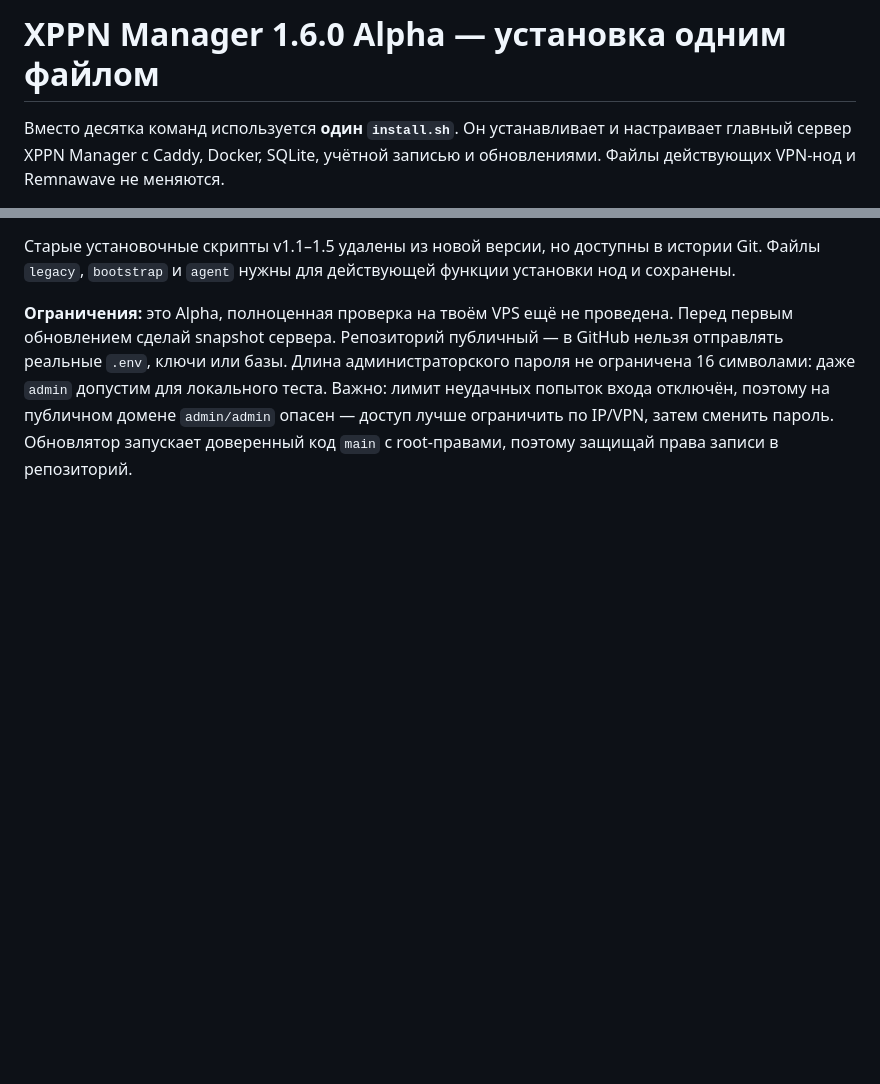
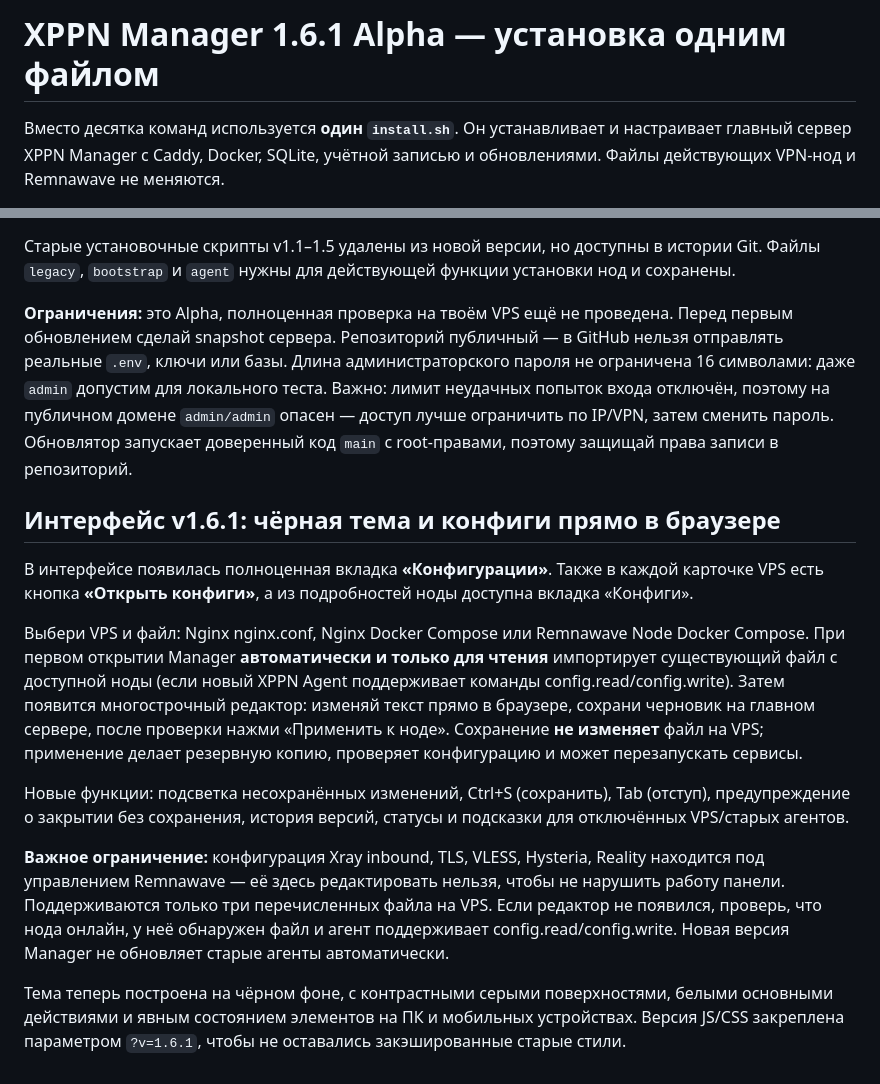
Before and after one commit to chapaayy/Manager, a Markdown page: README_RU.md, 2 parts joined by grey strips. GitHub-like rendering; blank space fills up the shorter version.

Commit message:
Document browser-based config editor, availability gates, and black theme

```diff
--- a/README_RU.md
+++ b/README_RU.md
@@ -1,4 +1,4 @@
-# XPPN Manager 1.6.0 Alpha — установка одним файлом
+# XPPN Manager 1.6.1 Alpha — установка одним файлом
 
 Вместо десятка команд используется **один `install.sh`**. Он устанавливает и настраивает главный сервер XPPN Manager с Caddy, Docker, SQLite, учётной записью и обновлениями. Файлы действующих VPN-нод и Remnawave не меняются.
 
@@ -49,3 +49,15 @@ XPPN_ADMIN_PASSWORD=YOUR-PASSWORD
 Старые установочные скрипты v1.1–1.5 удалены из новой версии, но доступны в истории Git. Файлы `legacy`, `bootstrap` и `agent` нужны для действующей функции установки нод и сохранены.
 
 **Ограничения:** это Alpha, полноценная проверка на твоём VPS ещё не проведена. Перед первым обновлением сделай snapshot сервера. Репозиторий публичный — в GitHub нельзя отправлять реальные `.env`, ключи или базы. Длина администраторского пароля не ограничена 16 символами: даже `admin` допустим для локального теста. Важно: лимит неудачных попыток входа отключён, поэтому на публичном домене `admin/admin` опасен — доступ лучше ограничить по IP/VPN, затем сменить пароль. Обновлятор запускает доверенный код `main` с root-правами, поэтому защищай права записи в репозиторий.
+
+## Интерфейс v1.6.1: чёрная тема и конфиги прямо в браузере
+
+В интерфейсе появилась полноценная вкладка **«Конфигурации»**. Также в каждой карточке VPS есть кнопка **«Открыть конфиги»**, а из подробностей ноды доступна вкладка «Конфиги».
+
+Выбери VPS и файл: Nginx nginx.conf, Nginx Docker Compose или Remnawave Node Docker Compose. При первом открытии Manager **автоматически и только для чтения** импортирует существующий файл с доступной ноды (если новый XPPN Agent поддерживает команды config.read/config.write). Затем появится многострочный редактор: изменяй текст прямо в браузере, сохрани черновик на главном сервере, после проверки нажми «Применить к ноде». Сохранение **не изменяет** файл на VPS; применение делает резервную копию, проверяет конфигурацию и может перезапускать сервисы.
+
+Новые функции: подсветка несохранённых изменений, Ctrl+S (сохранить), Tab (отступ), предупреждение о закрытии без сохранения, история версий, статусы и подсказки для отключённых VPS/старых агентов.
+
+**Важное ограничение:** конфигурация Xray inbound, TLS, VLESS, Hysteria, Reality находится под управлением Remnawave — её здесь редактировать нельзя, чтобы не нарушить работу панели. Поддерживаются только три перечисленных файла на VPS. Если редактор не появился, проверь, что нода онлайн, у неё обнаружен файл и агент поддерживает config.read/config.write. Новая версия Manager не обновляет старые агенты автоматически.
+
+Тема теперь построена на чёрном фоне, с контрастными серыми поверхностями, белыми основными действиями и явным состоянием элементов на ПК и мобильных устройствах. Версия JS/CSS закреплена параметром `?v=1.6.1`, чтобы не оставались закэшированные старые стили.
```
